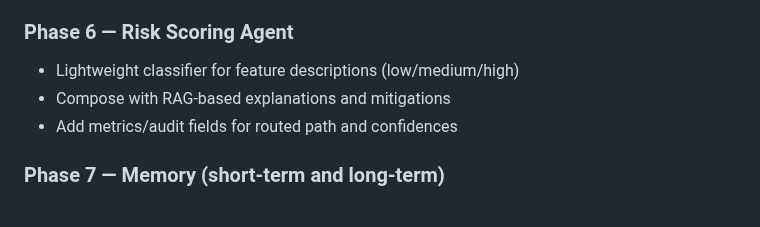
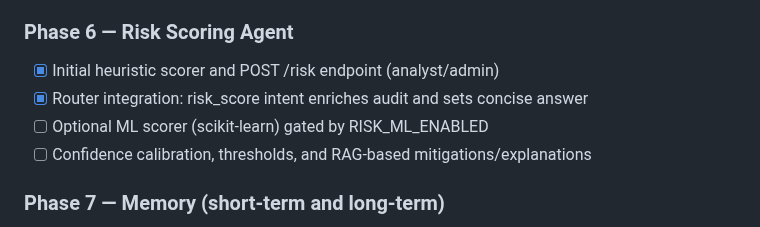
Before and after one commit to rodrigo-fonseca-oliveira/ai-architect, a Markdown page: README.md, the part around the change. Drawn GitHub-style.

Commit message:
Docs: update roadmap for Phase 6 (initial) completion and next steps

```diff
--- a/README.md
+++ b/README.md
@@ -446,9 +446,10 @@ uvicorn app.main:app --reload
 - [ ] Compose with RAG policy citations (cross-intent) in future
 
 ### Phase 6 — Risk Scoring Agent
-* Lightweight classifier for feature descriptions (low/medium/high)
-* Compose with RAG-based explanations and mitigations
-* Add metrics/audit fields for routed path and confidences
+- [x] Initial heuristic scorer and POST /risk endpoint (analyst/admin)
+- [x] Router integration: risk_score intent enriches audit and sets concise answer
+- [ ] Optional ML scorer (scikit-learn) gated by RISK_ML_ENABLED
+- [ ] Confidence calibration, thresholds, and RAG-based mitigations/explanations
 
 ### Phase 7 — Memory (short-term and long-term)
 * Short-term conversation memory (buffer/summary) per session_id
```
